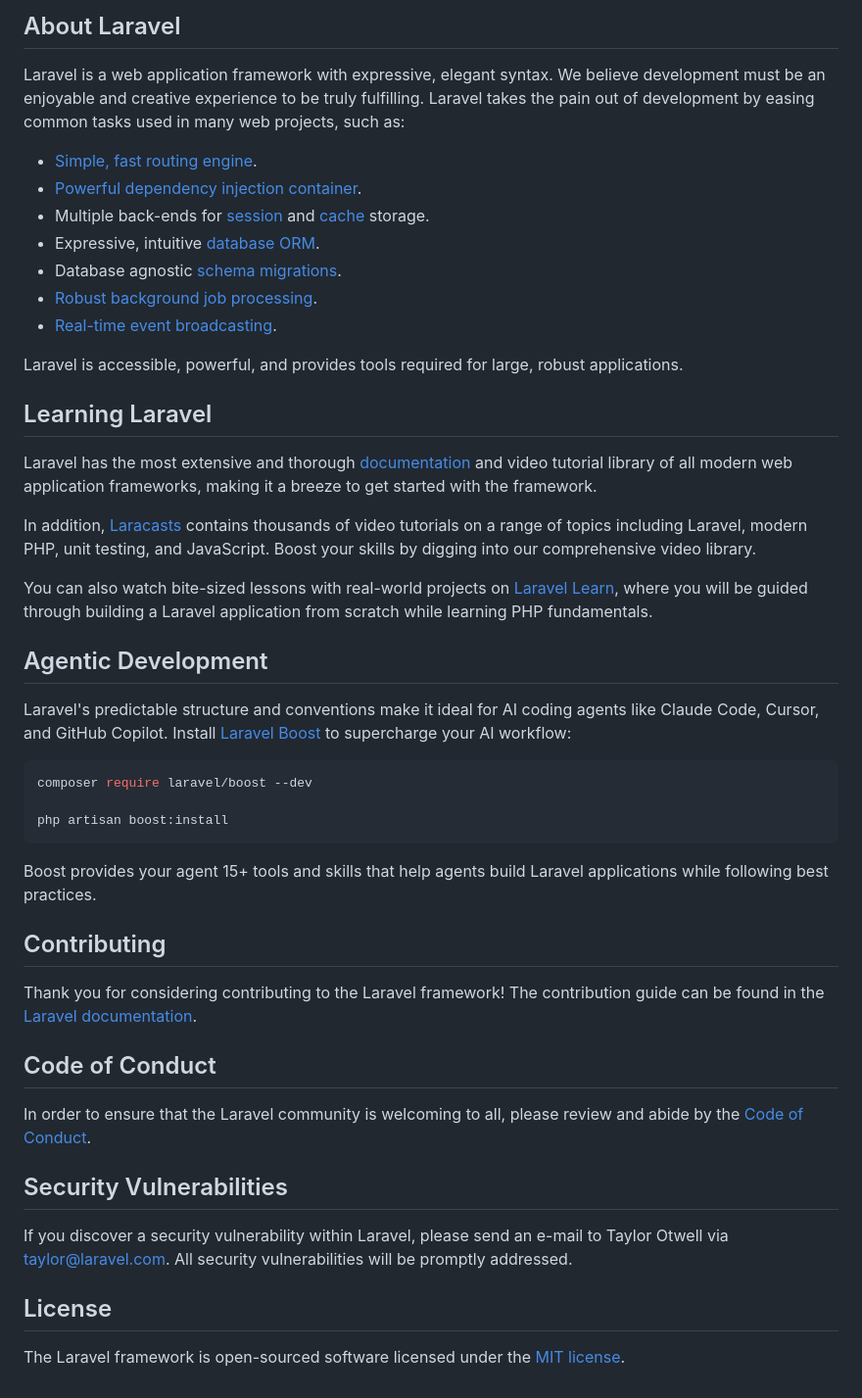
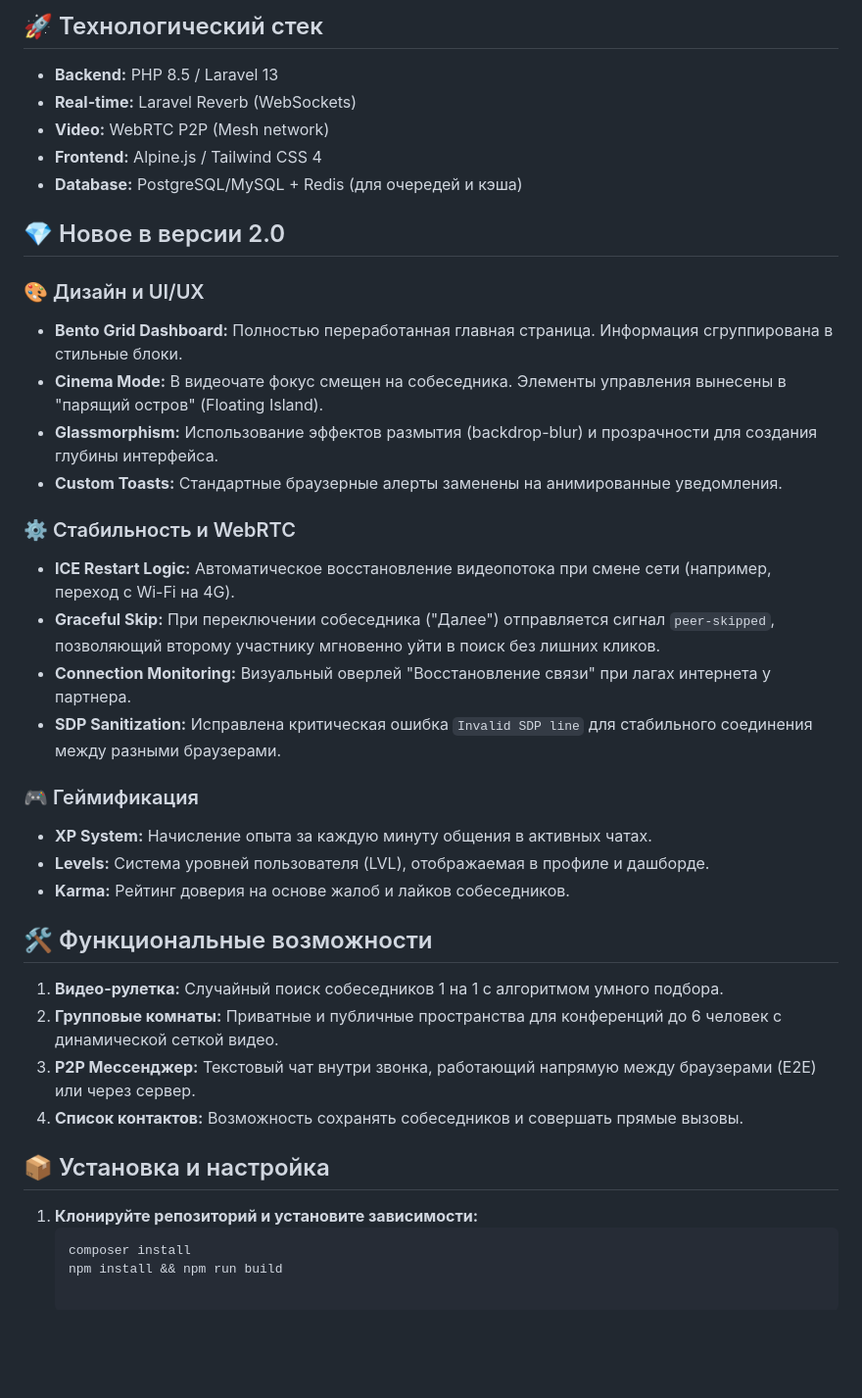
Before and after one commit to bot3485/caspian, a Markdown page: README.md, the part around one of its changes. Shown at 98% size. Drawn GitHub-style; blank space fills up the shorter version.

Commit message:
Release v2.0: Immersive UI overhaul, Bento Grid Dashboard, WebRTC stability improvements, and Gamification system \(XP/Levels\)

````diff
--- a/README.md
+++ b/README.md
@@ -9,50 +4,38 @@
 
-## About Laravel
+## 🚀 Технологический стек
+- **Backend:** PHP 8.5 / Laravel 13
+- **Real-time:** Laravel Reverb (WebSockets)
+- **Video:** WebRTC P2P (Mesh network)
+- **Frontend:** Alpine.js / Tailwind CSS 4
+- **Database:** PostgreSQL/MySQL + Redis (для очередей и кэша)
 
-Laravel is a web application framework with expressive, elegant syntax. We believe development must be an enjoyable and creative experience to be truly fulfilling. Laravel takes the pain out of development by easing common tasks used in many web projects, such as:
+## 💎 Новое в версии 2.0
+### 🎨 Дизайн и UI/UX
+- **Bento Grid Dashboard:** Полностью переработанная главная страница. Информация сгруппирована в стильные блоки.
+- **Cinema Mode:** В видеочате фокус смещен на собеседника. Элементы управления вынесены в "парящий остров" (Floating Island).
+- **Glassmorphism:** Использование эффектов размытия (backdrop-blur) и прозрачности для создания глубины интерфейса.
+- **Custom Toasts:** Стандартные браузерные алерты заменены на анимированные уведомления.
 
-- [Simple, fast routing engine](https://laravel.com/docs/routing).
-- [Powerful dependency injection container](https://laravel.com/docs/container).
-- Multiple back-ends for [session](https://laravel.com/docs/session) and [cache](https://laravel.com/docs/cache) storage.
-- Expressive, intuitive [database ORM](https://laravel.com/docs/eloquent).
-- Database agnostic [schema migrations](https://laravel.com/docs/migrations).
-- [Robust background job processing](https://laravel.com/docs/queues).
-- [Real-time event broadcasting](https://laravel.com/docs/broadcasting).
+### ⚙️ Стабильность и WebRTC
+- **ICE Restart Logic:** Автоматическое восстановление видеопотока при смене сети (например, переход с Wi-Fi на 4G).
+- **Graceful Skip:** При переключении собеседника ("Далее") отправляется сигнал `peer-skipped`, позволяющий второму участнику мгновенно уйти в поиск без лишних кликов.
+- **Connection Monitoring:** Визуальный оверлей "Восстановление связи" при лагах интернета у партнера.
+- **SDP Sanitization:** Исправлена критическая ошибка `Invalid SDP line` для стабильного соединения между разными браузерами.
 
-Laravel is accessible, powerful, and provides tools required for large, robust applications.
+### 🎮 Геймификация
+- **XP System:** Начисление опыта за каждую минуту общения в активных чатах.
+- **Levels:** Система уровней пользователя (LVL), отображаемая в профиле и дашборде.
+- **Karma:** Рейтинг доверия на основе жалоб и лайков собеседников.
 
-## Learning Laravel
+## 🛠 Функциональные возможности
+1. **Видео-рулетка:** Случайный поиск собеседников 1 на 1 с алгоритмом умного подбора.
+2. **Групповые комнаты:** Приватные и публичные пространства для конференций до 6 человек с динамической сеткой видео.
+3. **P2P Мессенджер:** Текстовый чат внутри звонка, работающий напрямую между браузерами (E2E) или через сервер.
+4. **Список контактов:** Возможность сохранять собеседников и совершать прямые вызовы.
 
-Laravel has the most extensive and thorough [documentation](https://laravel.com/docs) and video tutorial library of all modern web application frameworks, making it a breeze to get started with the framework.
+## 📦 Установка и настройка
 
-In addition, [Laracasts](https://laracasts.com) contains thousands of video tutorials on a range of topics including Laravel, modern PHP, unit testing, and JavaScript. Boost your skills by digging into our comprehensive video library.
-
-You can also watch bite-sized lessons with real-world projects on [Laravel Learn](https://laravel.com/learn), where you will be guided through building a Laravel application from scratch while learning PHP fundamentals.
-
-## Agentic Development
-
-Laravel's predictable structure and conventions make it ideal for AI coding agents like Claude Code, Cursor, and GitHub Copilot. Install [Laravel Boost](https://laravel.com/docs/ai) to supercharge your AI workflow:
-
-```bash
-composer require laravel/boost --dev
-
-php artisan boost:install
-```
-
-Boost provides your agent 15+ tools and skills that help agents build Laravel applications while following best practices.
-
-## Contributing
-
-Thank you for considering contributing to the Laravel framework! The contribution guide can be found in the [Laravel documentation](https://laravel.com/docs/contributions).
-
-## Code of Conduct
-
-In order to ensure that the Laravel community is welcoming to all, please review and abide by the [Code of Conduct](https://laravel.com/docs/contributions#code-of-conduct).
-
-## Security Vulnerabilities
-
-If you discover a security vulnerability within Laravel, please send an e-mail to Taylor Otwell via [taylor@laravel.com](mailto:taylor@laravel.com). All security vulnerabilities will be promptly addressed.
-
-## License
-
-The Laravel framework is open-sourced software licensed under the [MIT license](https://opensource.org/licenses/MIT).
+1. **Клонируйте репозиторий и установите зависимости:**
+   ```bash
+   composer install
+   npm install && npm run build
````
Also changed, not shown: other parts of README.md (+2 -7 lines).
